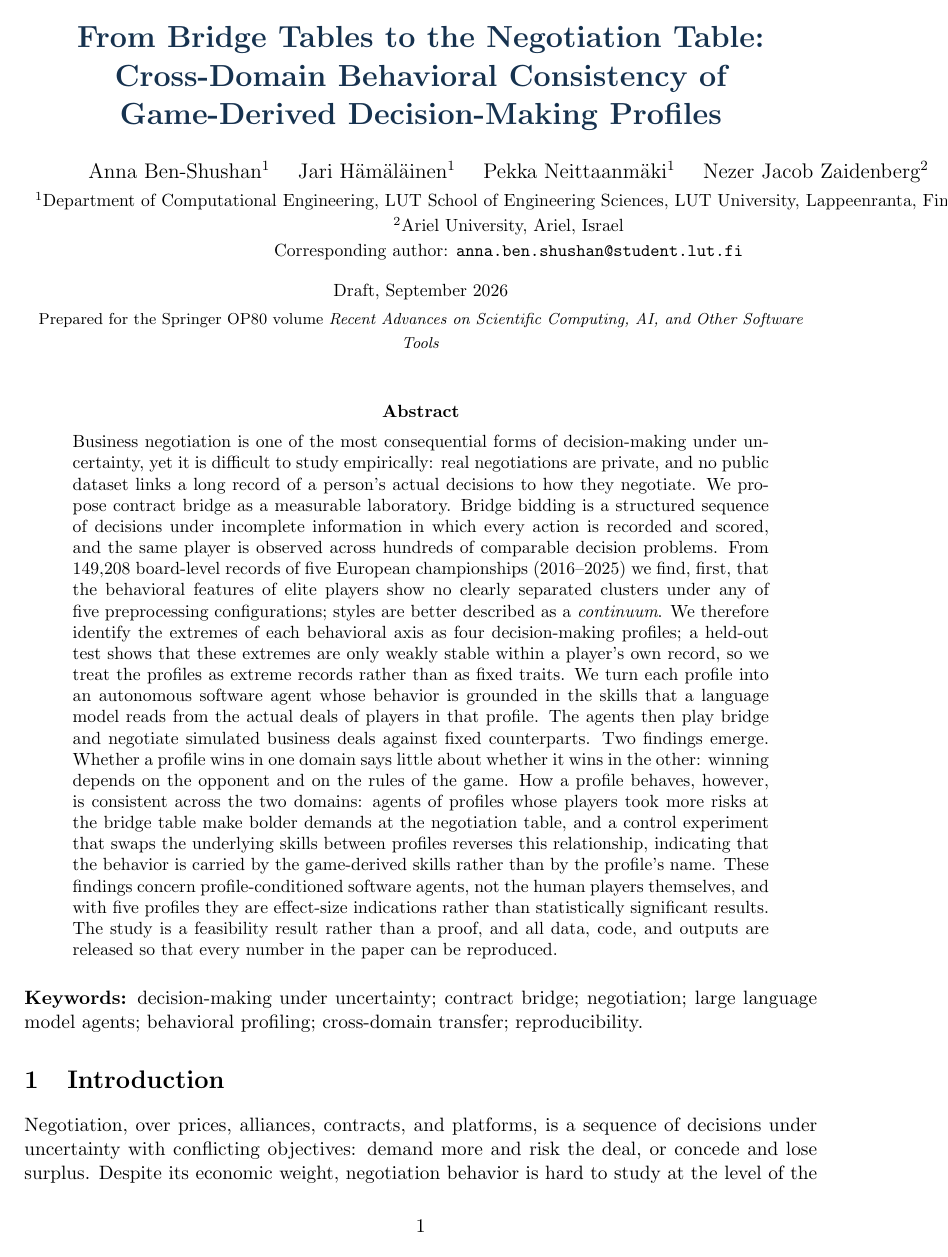
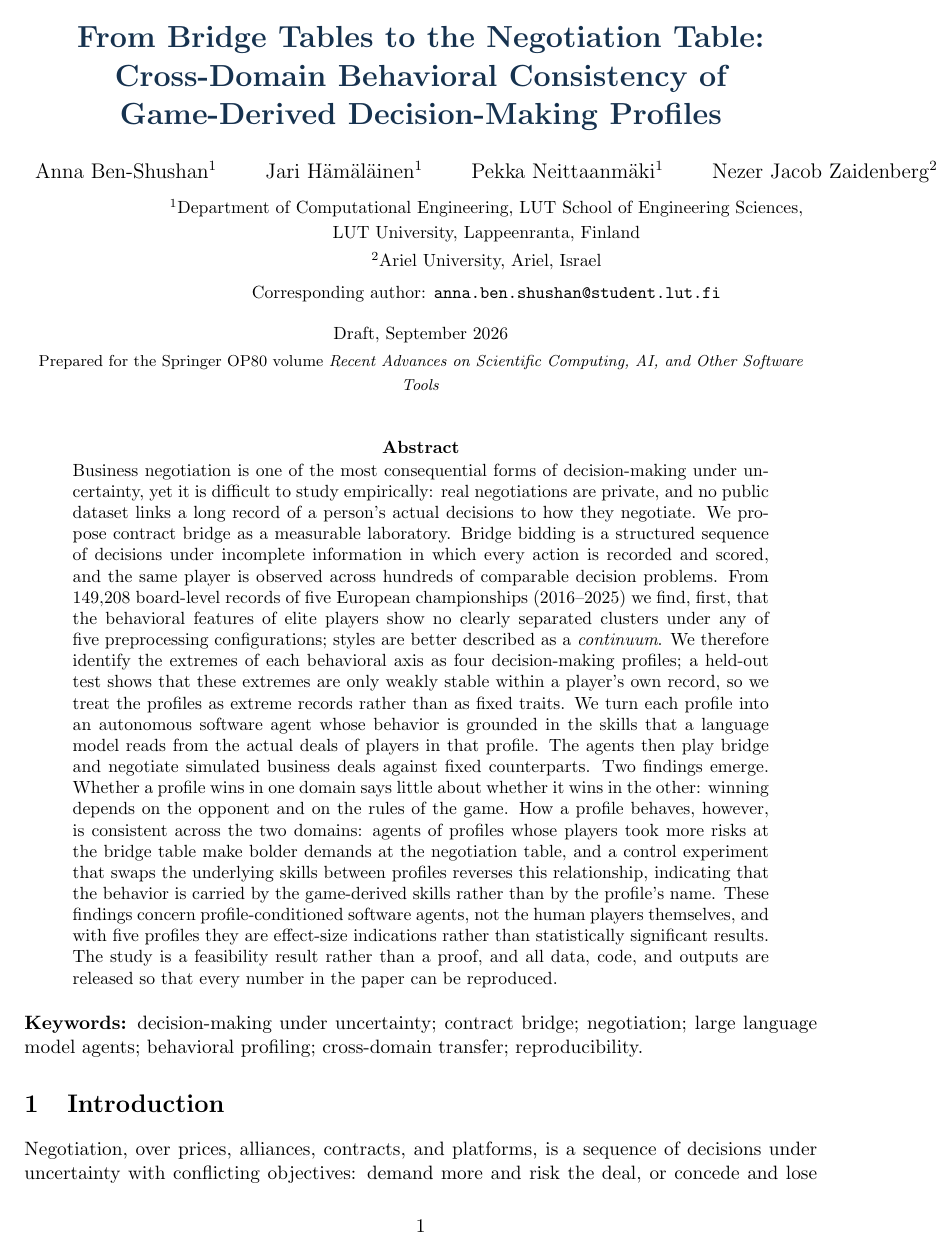
Before and after one commit to annafr2/From-Bridge-Tables-to-Global-Markets, a LaTeX paper (NegoPlay/papers/paper1/negoplay_paper1.tex): page 1 of 23. Compiled offline with pdfLaTeX.

Commit message:
docs(paper1): working-version title block, affiliation lines no longer overflow
Co-Authored-By: Claude Fable 5.1 <noreply@anthropic.com>

```diff
--- a/NegoPlay/papers/paper1/negoplay_paper1.tex
+++ b/NegoPlay/papers/paper1/negoplay_paper1.tex
@@ -50,11 +50,11 @@
 \title{\color{navy}\textbf{From Bridge Tables to the Negotiation Table:\\
 Cross-Domain Behavioral Consistency of\\ Game-Derived Decision-Making Profiles}}
 
-\author{Anna Ben-Shushan$^{1}$ \quad Jari H\"am\"al\"ainen$^{1}$ \quad
-Pekka Neittaanm\"aki$^{1}$ \quad Nezer Jacob Zaidenberg$^{2}$\\[2pt]
-\small $^{1}$Department of Computational Engineering, LUT School of Engineering Sciences,
-LUT University, Lappeenranta, Finland\\
-\small $^{2}$Ariel University, Ariel, Israel\\
+\author{Anna Ben-Shushan$^{1}$ \qquad Jari H\"am\"al\"ainen$^{1}$ \qquad
+Pekka Neittaanm\"aki$^{1}$ \qquad Nezer Jacob Zaidenberg$^{2}$\\[6pt]
+\small $^{1}$Department of Computational Engineering, LUT School of Engineering Sciences,\\
+\small LUT University, Lappeenranta, Finland\\[2pt]
+\small $^{2}$Ariel University, Ariel, Israel\\[4pt]
 \small Corresponding author: \texttt{anna.ben.shushan@student.lut.fi}}
 
 \date{\small Draft, September 2026 \\[2pt]
```
Also changed, not shown: NegoPlay/papers/paper1/BenShushan_NegoPlay_Paper1_Draft_Sep2026.pdf, NegoPlay/papers/paper1/negoplay_paper1.pdf.
